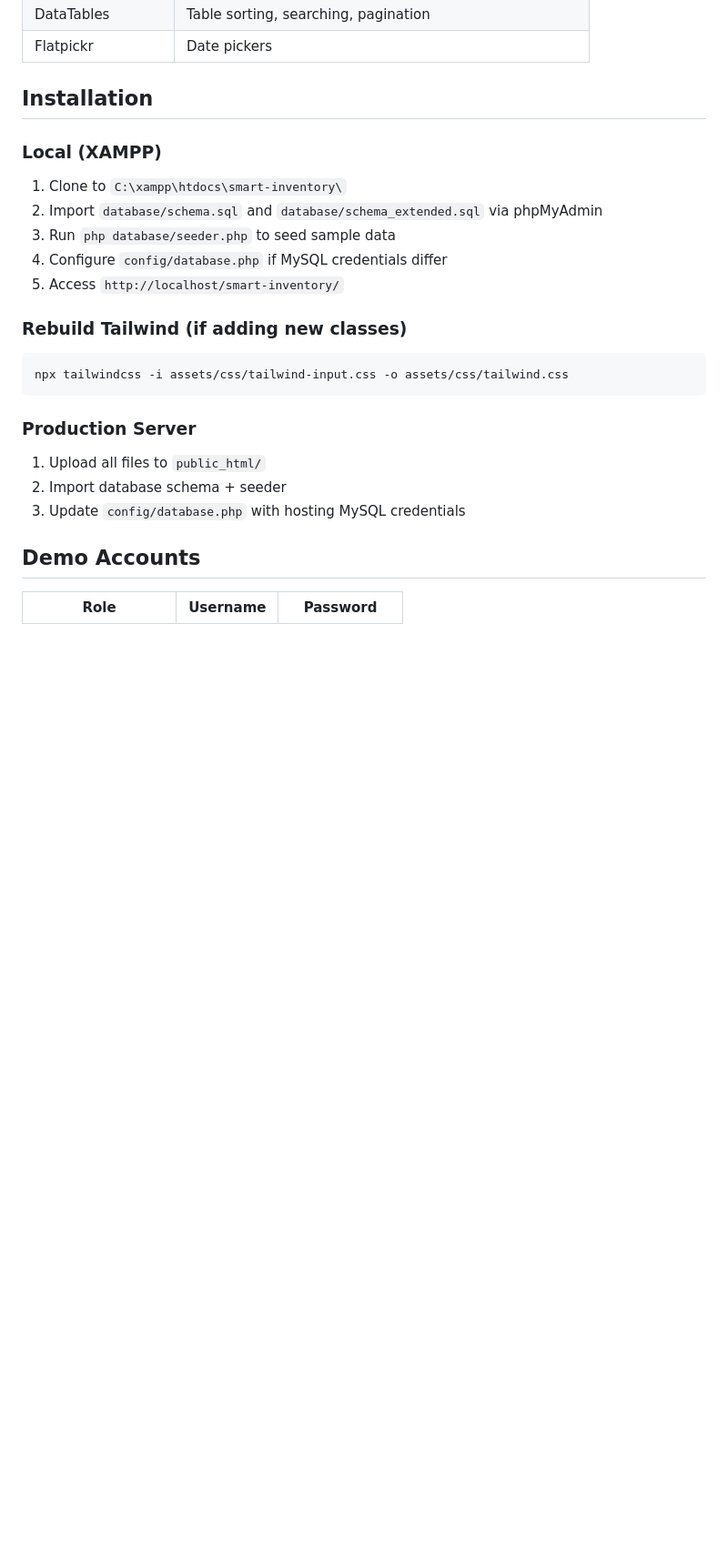
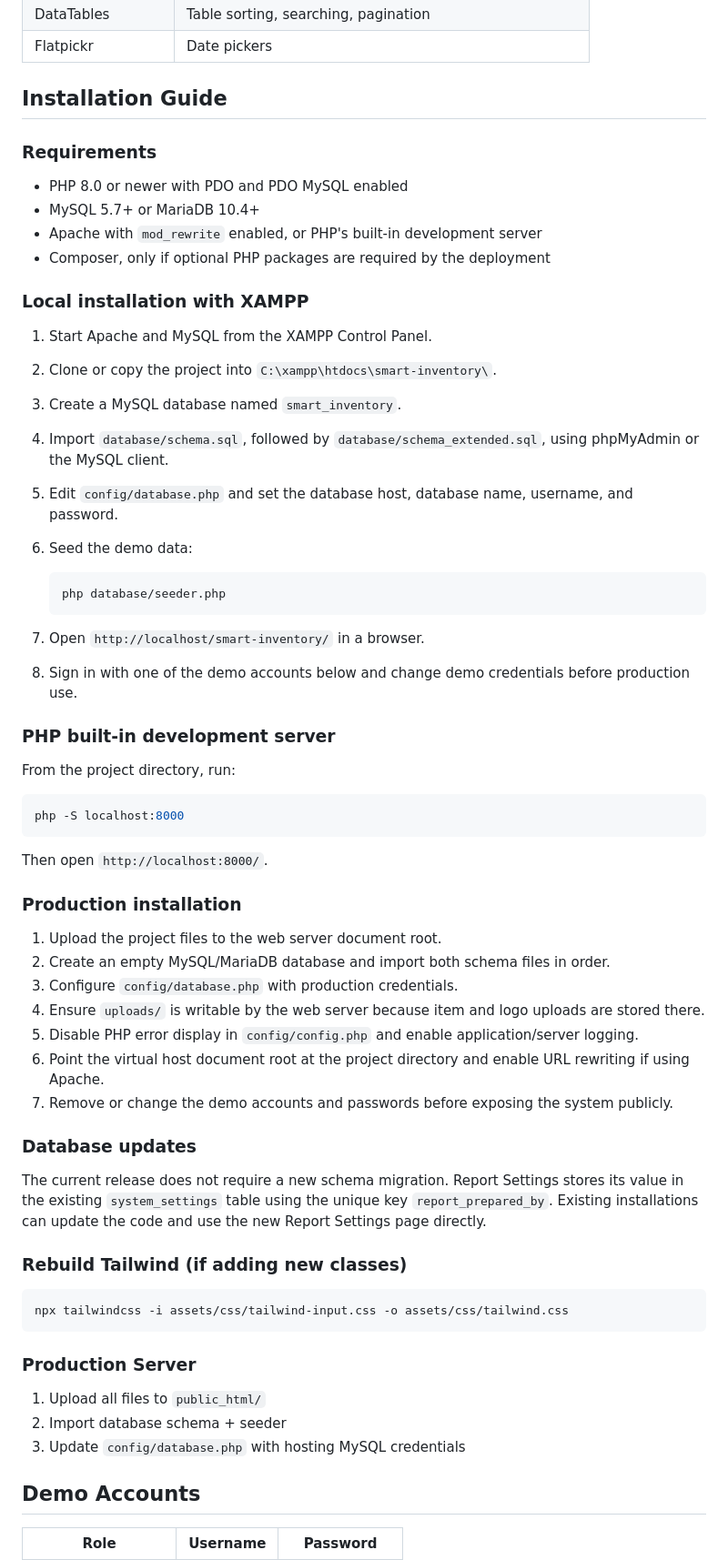
Before and after one commit to mx-dln/smart-inventory, a Markdown page: README.md, the part around the change. Shown at 91% size. Rendered like a GitHub page; blank space fills up the shorter version.

Commit message:
Add installation guide

````diff
--- a/README.md
+++ b/README.md
@@ -42,15 +42,54 @@ A comprehensive, enterprise-grade inventory management system for raw materials
 | DataTables | Table sorting, searching, pagination |
 | Flatpickr | Date pickers |
 
-## Installation
+## Installation Guide
 
-### Local (XAMPP)
+### Requirements
 
-1. Clone to `C:\xampp\htdocs\smart-inventory\`
-2. Import `database/schema.sql` and `database/schema_extended.sql` via phpMyAdmin
-3. Run `php database/seeder.php` to seed sample data
-4. Configure `config/database.php` if MySQL credentials differ
-5. Access `http://localhost/smart-inventory/`
+- PHP 8.0 or newer with PDO and PDO MySQL enabled
+- MySQL 5.7+ or MariaDB 10.4+
+- Apache with `mod_rewrite` enabled, or PHP's built-in development server
+- Composer, only if optional PHP packages are required by the deployment
+
+### Local installation with XAMPP
+
+1. Start Apache and MySQL from the XAMPP Control Panel.
+2. Clone or copy the project into `C:\xampp\htdocs\smart-inventory\`.
+3. Create a MySQL database named `smart_inventory`.
+4. Import `database/schema.sql`, followed by `database/schema_extended.sql`, using phpMyAdmin or the MySQL client.
+5. Edit `config/database.php` and set the database host, database name, username, and password.
+6. Seed the demo data:
+
+   ```bash
+   php database/seeder.php
+   ```
+
+7. Open `http://localhost/smart-inventory/` in a browser.
+8. Sign in with one of the demo accounts below and change demo credentials before production use.
+
+### PHP built-in development server
+
+From the project directory, run:
+
+```bash
+php -S localhost:8000
+```
+
+Then open `http://localhost:8000/`.
+
+### Production installation
+
+1. Upload the project files to the web server document root.
+2. Create an empty MySQL/MariaDB database and import both schema files in order.
+3. Configure `config/database.php` with production credentials.
+4. Ensure `uploads/` is writable by the web server because item and logo uploads are stored there.
+5. Disable PHP error display in `config/config.php` and enable application/server logging.
+6. Point the virtual host document root at the project directory and enable URL rewriting if using Apache.
+7. Remove or change the demo accounts and passwords before exposing the system publicly.
+
+### Database updates
+
+The current release does not require a new schema migration. Report Settings stores its value in the existing `system_settings` table using the unique key `report_prepared_by`. Existing installations can update the code and use the new Report Settings page directly.
 
 ### Rebuild Tailwind (if adding new classes)
 
````
